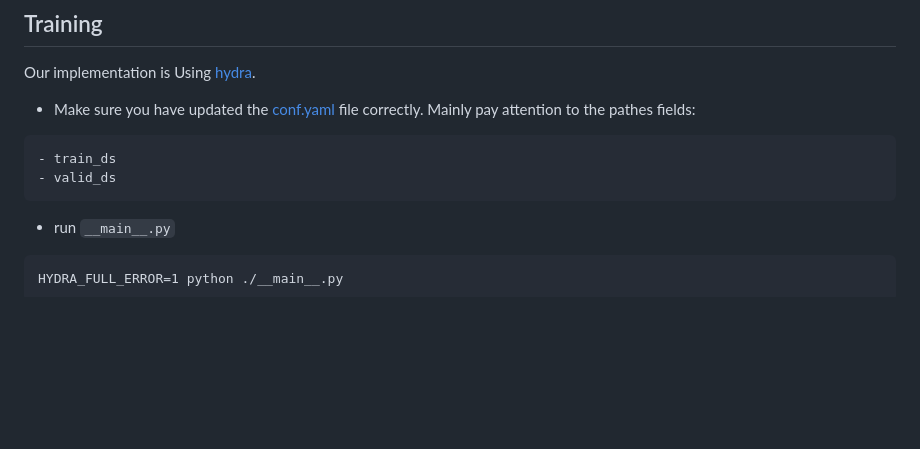
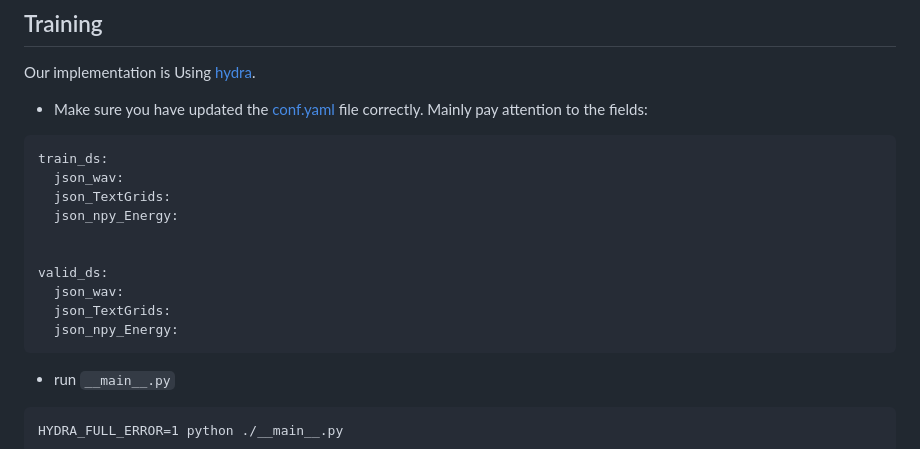
Before and after one commit to RBenita/DIFFAR, a Markdown page: README.md, the part around the change. GitHub-like rendering; blank space fills up the shorter version.

````diff
--- a/README.md
+++ b/README.md
@@ -57,10 +57,18 @@ You can generate these files by:
 ## Training ##
 Our implementation is Using [hydra](https://hydra.cc).
 
-* Make sure you have updated the [conf.yaml](https://github.com/RBenita/DIFFAR/blob/main/conf/conf.yaml) file correctly. Mainly pay attention to the pathes fields:
+* Make sure you have updated the [conf.yaml](https://github.com/RBenita/DIFFAR/blob/main/conf/conf.yaml) file correctly. Mainly pay attention to the fields:
 ```
-- train_ds
-- valid_ds
+train_ds:
+  json_wav:
+  json_TextGrids:
+  json_npy_Energy:
+
+
+valid_ds:
+  json_wav:
+  json_TextGrids:
+  json_npy_Energy:
 ```
 
 * run `__main__.py`
````
